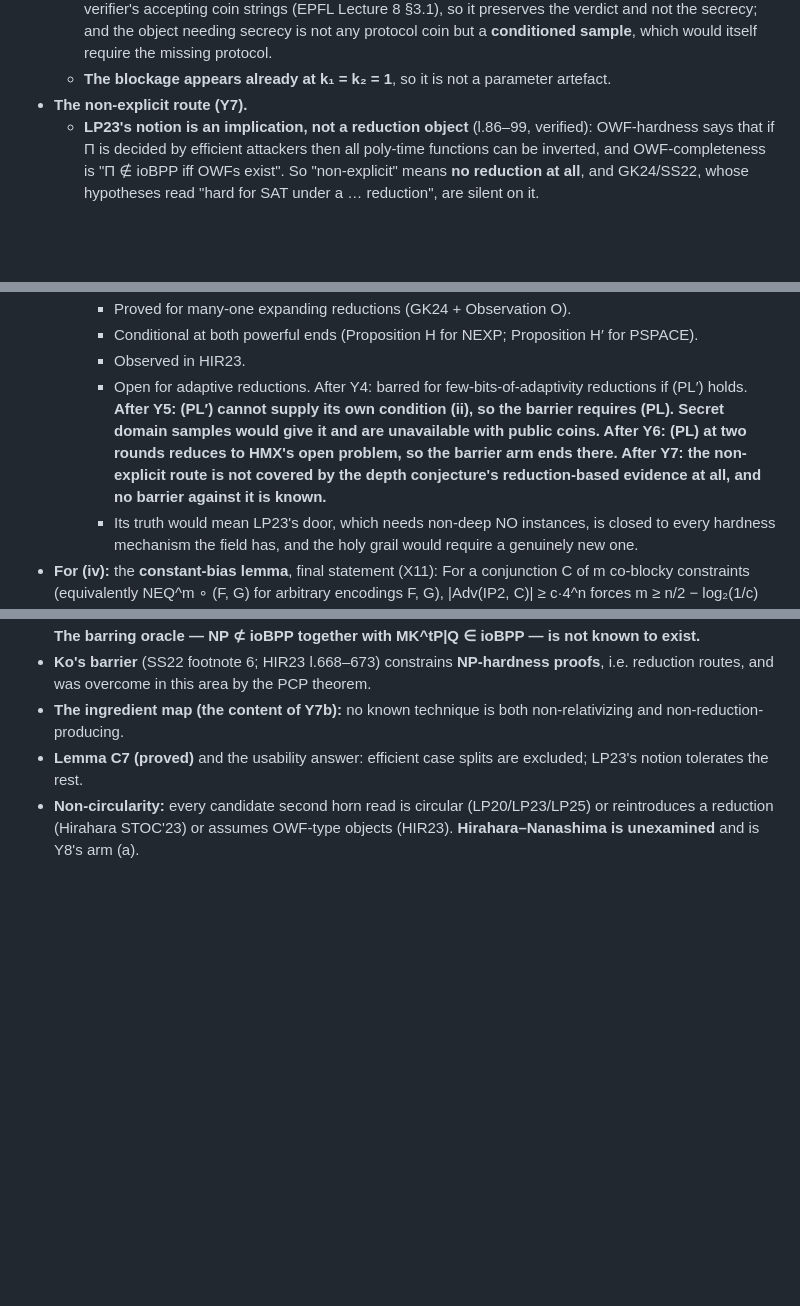
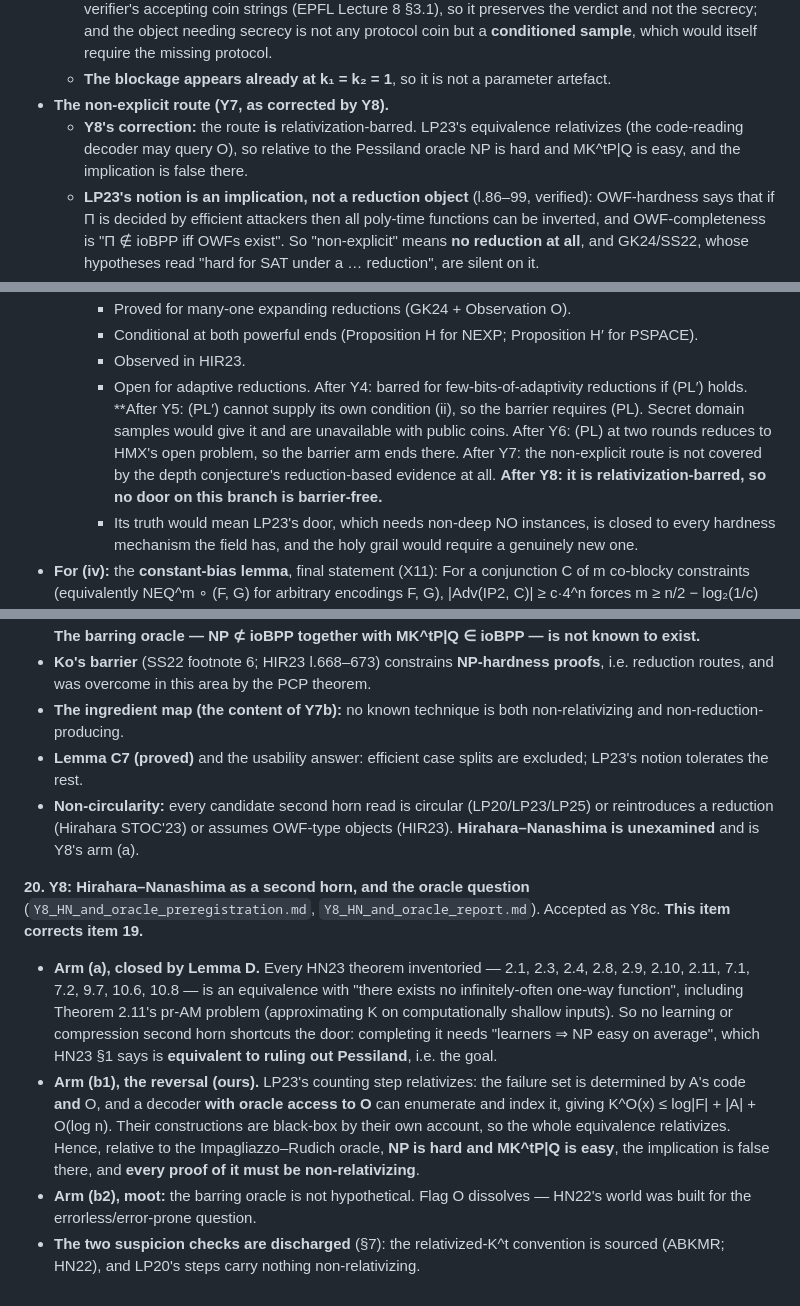
Before and after one commit to Recursive-Emergence/RE, a Markdown page: pvsnp/PROGRAM_final_state.md, 3 parts joined by grey strips. Rendered like a GitHub page; blank space fills up the shorter version.

```diff
--- a/pvsnp/PROGRAM_final_state.md
+++ b/pvsnp/PROGRAM_final_state.md
@@ -92,7 +95,8 @@ Proved in these documents, with proofs in the reports (g5). None is about P vs N
   - **The terminal (proved reduction to a stated open problem):** (PL) at two rounds reduces to **HMX's open problem** in our setting — a two-sided estimate of |f^{−1}(y)| for a post-selected D = f(U_S) **without secret samples from U_S**, where the post-selection is by the prover-certified round-1 answers, and the one-sided (GS86) route is available but steerable on the image side (Y5). HMX l.295–307 record the unconditioned case as fine and the post-selected case as unknown.
   - **Why no hybrid rescues it:** the GS86 private→public simulation makes the prover exhibit one of the verifier's accepting coin strings (EPFL Lecture 8 §3.1), so it preserves the verdict and not the secrecy; and the object needing secrecy is not any protocol coin but a **conditioned sample**, which would itself require the missing protocol.
   - **The blockage appears already at k₁ = k₂ = 1**, so it is not a parameter artefact.
-- **The non-explicit route (Y7).**
+- **The non-explicit route (Y7, as corrected by Y8).**
+  - **Y8's correction:** the route **is** relativization-barred. LP23's equivalence relativizes (the code-reading decoder may query O), so relative to the Pessiland oracle NP is hard and MK^tP|Q is easy, and the implication is false there.
   - **LP23's notion is an implication, not a reduction object** (l.86–99, verified): OWF-hardness says that if Π is decided by efficient attackers then all poly-time functions can be inverted, and OWF-completeness is "Π ∉ ioBPP iff OWFs exist". So "non-explicit" means **no reduction at all**, and GK24/SS22, whose hypotheses read "hard for SAT under a … reduction", are silent on it.
   - **Ko's relativization barrier covers reduction routes only** (SS22 footnote 6; HIR23 l.668–673, which records that it was overcome via the PCP theorem).
   - **Lemma C7 (ours, proved):** a case split decidable in polynomial time composes the two horns into an explicit reduction, so the barriers reapply. Hence an admissible win-win needs a case split **not** decidable in poly time — which **LP23's formulation tolerates**, since it asks only that inverters exist, never that they be identified.
@@ -205,7 +209,7 @@ Nothing else is live. Only one of the following would reopen the question:
     - Proved for many-one expanding reductions (GK24 + Observation O).
     - Conditional at both powerful ends (Proposition H for NEXP; Proposition H′ for PSPACE).
     - Observed in HIR23.
-    - Open for adaptive reductions. After Y4: barred for few-bits-of-adaptivity reductions if (PL′) holds. **After Y5: (PL′) cannot supply its own condition (ii), so the barrier requires (PL). Secret domain samples would give it and are unavailable with public coins. After Y6: (PL) at two rounds reduces to HMX's open problem, so the barrier arm ends there. After Y7: the non-explicit route is not covered by the depth conjecture's reduction-based evidence at all, and no barrier against it is known.**
+    - Open for adaptive reductions. After Y4: barred for few-bits-of-adaptivity reductions if (PL′) holds. **After Y5: (PL′) cannot supply its own condition (ii), so the barrier requires (PL). Secret domain samples would give it and are unavailable with public coins. After Y6: (PL) at two rounds reduces to HMX's open problem, so the barrier arm ends there. After Y7: the non-explicit route is not covered by the depth conjecture's reduction-based evidence at all. **After Y8: it is relativization-barred, so no door on this branch is barrier-free.**
     - Its truth would mean LP23's door, which needs non-deep NO instances, is closed to every hardness mechanism the field has, and the holy grail would require a genuinely new one.
 - **For (iv):** the **constant-bias lemma**, final statement (X11): For a conjunction C of m co-blocky constraints (equivalently NEQ^m ∘ (F, G) for arbitrary encodings F, G), |Adv(IP2, C)| ≥ c·4^n forces m ≥ n/2 − log₂(1/c) [proved: inclusion–exclusion / γ₂ ≤ 2^m with γ₂*(H) ≤ N^{1.5}; source HHH23 Prop 3.1 form]; m = 2^n suffices [proved: the row-wise construction, C = the −1 class]; the lemma asserts m ≥ 2^{Ω(n)}. The window n/2 ≲ m < 2^{Ω(n)} is open. The lower end is the end of the γ₂/discrepancy method — γ₂(NEQ^m) ≥ (2 − 2/k)^m, so 2^m is tight up to base — and moving it requires cancellation among the 2^m inclusion–exclusion terms, for which no source read has a statement; the upper-side method (Z1/Z2 via PSS covering) applies only near purity and fails at constant bias at X10's endpoint mismatch.
   - **The tool needed:** a bound on Σ_{S⊆[m]} (−1)^{|S|}⟨H, B_S⟩ that exploits cancellation across S, i.e. a Lindsey-type statement for conjunctions rather than rectangles.
@@ -845,3 +867,9 @@ Nothing else.
 - **The ingredient map (the content of Y7b):** no known technique is both non-relativizing and non-reduction-producing.
 - **Lemma C7 (proved)** and the usability answer: efficient case splits are excluded; LP23's notion tolerates the rest.
 - **Non-circularity:** every candidate second horn read is circular (LP20/LP23/LP25) or reintroduces a reduction (Hirahara STOC'23) or assumes OWF-type objects (HIR23). **Hirahara–Nanashima is unexamined** and is Y8's arm (a).
+
+**20. Y8: Hirahara–Nanashima as a second horn, and the oracle question** (`Y8_HN_and_oracle_preregistration.md`, `Y8_HN_and_oracle_report.md`). Accepted as Y8c. **This item corrects item 19.**
+- **Arm (a), closed by Lemma D.** Every HN23 theorem inventoried — 2.1, 2.3, 2.4, 2.8, 2.9, 2.10, 2.11, 7.1, 7.2, 9.7, 10.6, 10.8 — is an equivalence with "there exists no infinitely-often one-way function", including Theorem 2.11's pr-AM problem (approximating K on computationally shallow inputs). So no learning or compression second horn shortcuts the door: completing it needs "learners ⇒ NP easy on average", which HN23 §1 says is **equivalent to ruling out Pessiland**, i.e. the goal.
+- **Arm (b1), the reversal (ours).** LP23's counting step relativizes: the failure set is determined by A's code **and** O, and a decoder **with oracle access to O** can enumerate and index it, giving K^O(x) ≤ log|F| + |A| + O(log n). Their constructions are black-box by their own account, so the whole equivalence relativizes. Hence, relative to the Impagliazzo–Rudich oracle, **NP is hard and MK^tP|Q is easy**, the implication is false there, and **every proof of it must be non-relativizing**.
+- **Arm (b2), moot:** the barring oracle is not hypothetical. Flag O dissolves — HN22's world was built for the errorless/error-prone question.
+- **The two suspicion checks are discharged** (§7): the relativized-K^t convention is sourced (ABKMR; HN22), and LP20's steps carry nothing non-relativizing.
```
Also changed, not shown: other parts of pvsnp/PROGRAM_final_state.md (+24 -3 lines), pvsnp/Y8_HN_and_oracle_report.md (+14 -0 lines).
